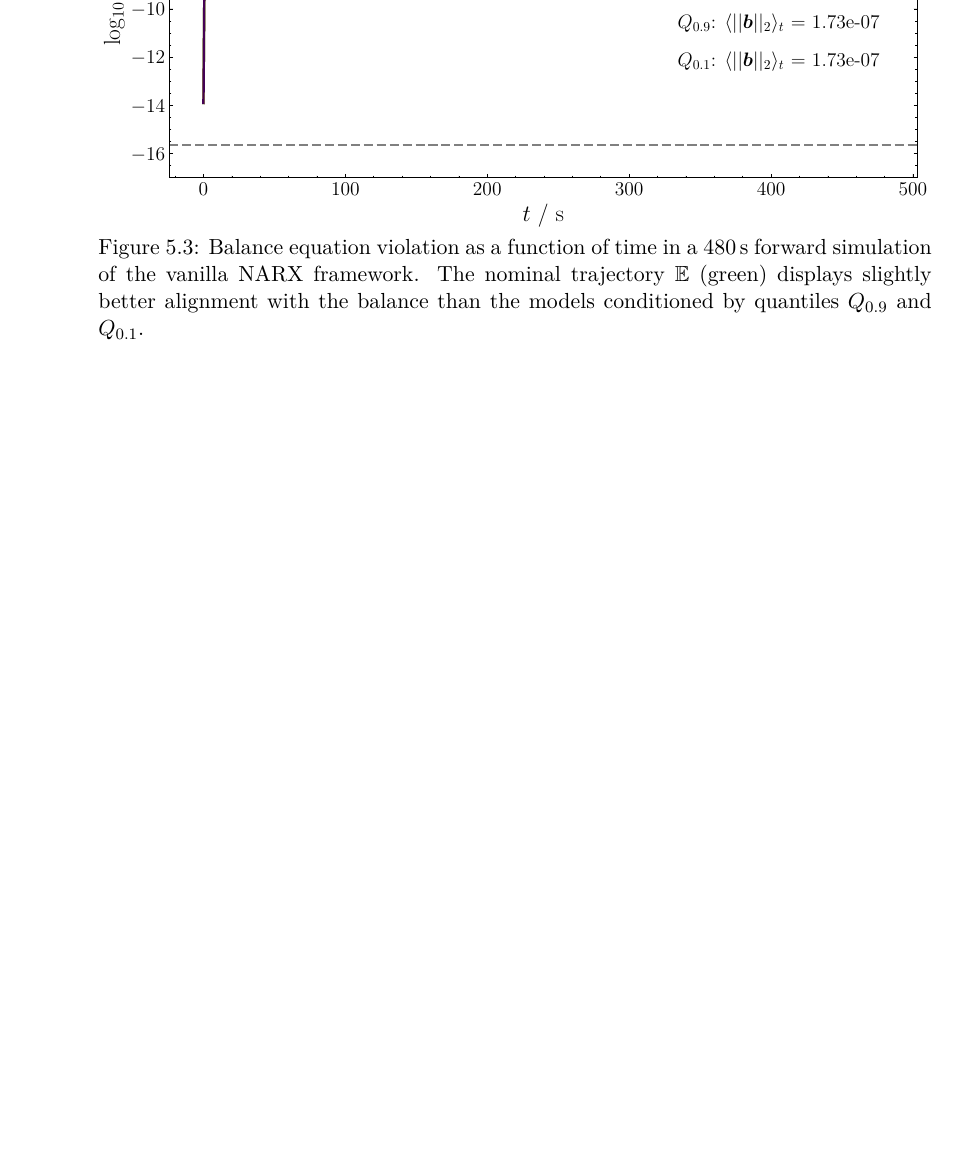
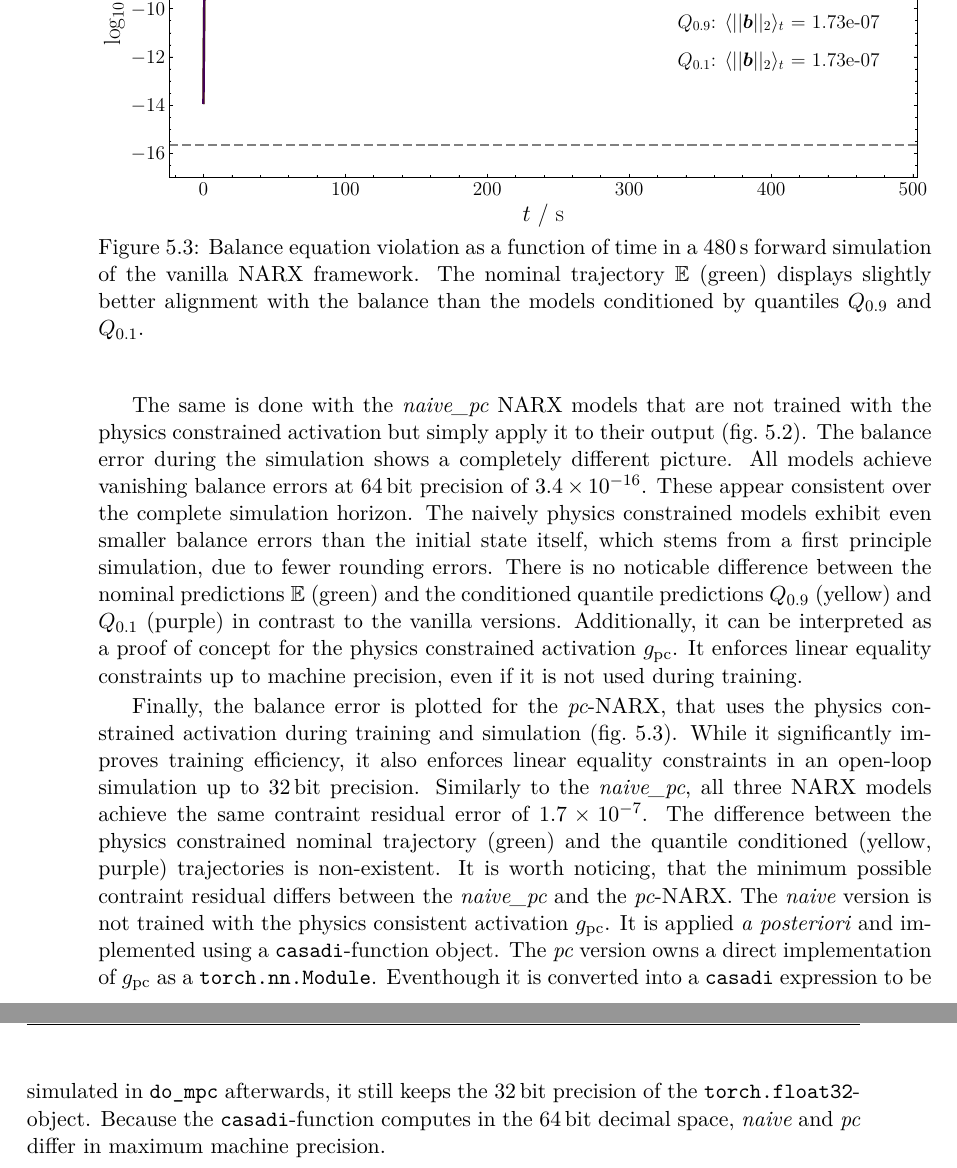
Before and after one commit to jdridder/Master-Thesis, a LaTeX thesis (LATEX/main.tex, which reads LATEX/chapters/07_results.tex): part of page 50 of 59 before the commit and two parts of pages 50 and 51 of 61 after it, the two joined at a grey line, cut so that both start at the same text, the shorter picture padded with empty space. Compiled offline with XeLaTeX.

Commit message:
Violation plot 3

```diff
--- a/LATEX/chapters/07_results.tex
+++ b/LATEX/chapters/07_results.tex
@@ -64,6 +64,16 @@ Additionally, the error does not add up over time.
     \label{results:fig: pc_violation_naive}
 \end{figure}
 
+The same is done with the \emph{naive\_pc} NARX models that are not trained with the physics constrained
+activation but simply apply it to their output (fig.~\ref{results:fig: pc_violation_naive}). The
+balance error during the simulation shows a completely different picture. All models achieve
+vanishing balance errors at \SI{64}{bit} precision of \SI{3.4e-16}{}. These appear consistent over the complete
+simulation horizon. The naively physics constrained models exhibit even smaller balance errors than the initial state itself, which stems
+from a first principle simulation, due to fewer rounding errors. There is no noticable difference
+between the nominal predictions $\mathbb{E}$ (green) and the conditioned quantile predictions $Q_{0.9}$ (yellow) and $Q_{0.1}$ (purple)
+in contrast to the vanilla versions. Additionally, it can be interpreted as a proof of concept
+for the physics constrained activation $g_\text{pc}$. It enforces linear equality constraints up to machine precision, even
+if it is not used during training.
 
 
 \begin{figure}
@@ -75,3 +85,17 @@ Additionally, the error does not add up over time.
     with the balance than the models conditioned by quantiles $Q_{0.9}$ and $Q_{0.1}$.}
     \label{results:fig: pc_violation_pc}
 \end{figure}
+
+Finally, the balance error is plotted for the \emph{pc}-NARX, that uses the physics constrained
+activation during training and simulation (fig.~\ref{results:fig: pc_violation_pc}). While it significantly improves
+training efficiency, it also enforces linear equality constraints in an open-loop simulation up to \SI{32}{\bit} precision.
+Similarly to the \emph{naive\_pc}, all three NARX models achieve the same contraint residual error
+of \SI{1.7e-7}{}. The difference between the physics constrained nominal trajectory (green) and the quantile conditioned (yellow, purple)
+trajectories is non-existent. It is worth noticing, that the minimum possible contraint residual differs
+between the \emph{naive\_pc} and the \emph{pc}-NARX. The \emph{naive} version is not trained with the
+physics consistent activation $g_\text{pc}$. It is applied \emph{a posteriori} and implemented using
+a \texttt{casadi}-function object. The \emph{pc} version owns a direct implementation of $g_\text{pc}$
+as a \texttt{torch.nn.Module}. Eventhough it is converted into a \texttt{casadi} expression to be
+simulated in \texttt{do\_mpc} afterwards, it still keeps the \SI{32}{\bit} precision of the \texttt{torch.float32}-object.
+Because the \texttt{casadi}-function computes in the \SI{64}{\bit} decimal space, \emph{naive} and \emph{pc}
+differ in maximum machine precision.
```
Also changed, not shown: LATEX/main.pdf, 5 other files.
